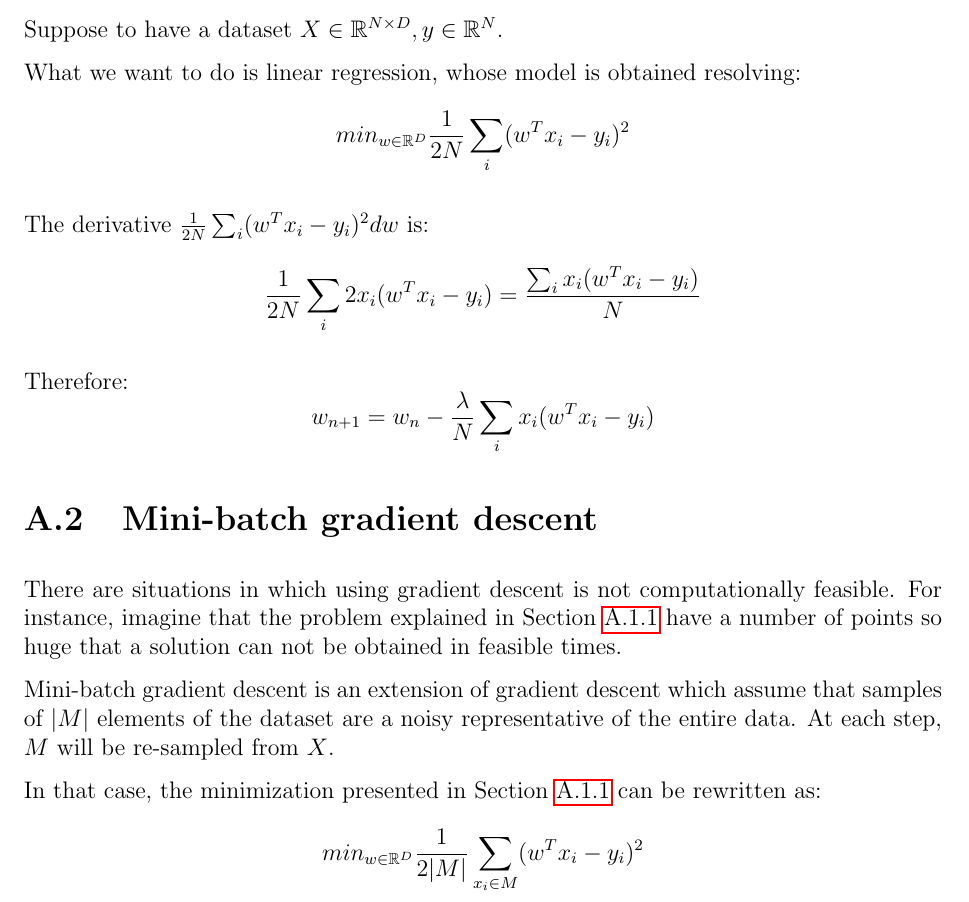
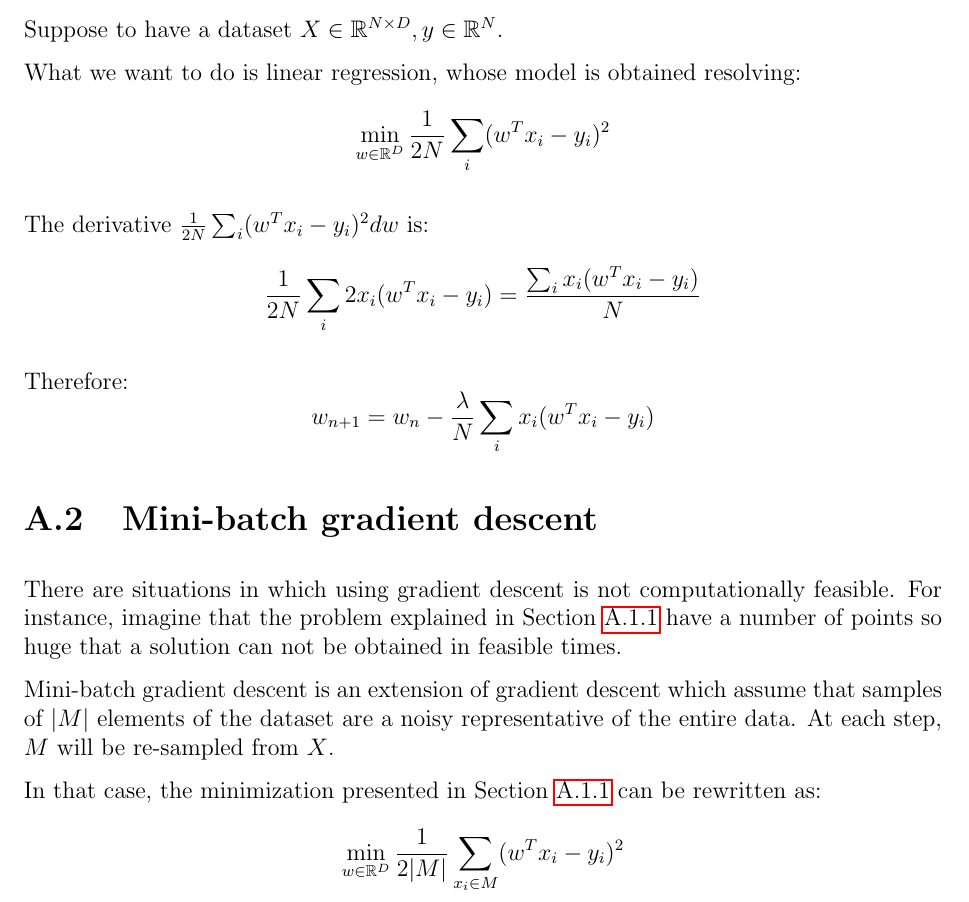
Before and after one commit to Davide95/msc_thesis, a LaTeX thesis (thesis/main.tex, which reads thesis/chapters/appendix/nn.tex): part of page 22 of 32, cut so that both start at the same text. Compiled offline with pdfLaTeX.

Commit message:
\min command graphically better

```diff
--- a/thesis/chapters/appendix/nn.tex
+++ b/thesis/chapters/appendix/nn.tex
@@ -38,7 +38,7 @@ smaller and smaller steps until convergence.
 Suppose to have a dataset $X \in \mathbb{R}^{N \times D}, y \in \mathbb{R}^N$.
 
 What we want to do is linear regression, whose model is obtained resolving:
-$$ min_{w \in \mathbb{R}^D} \frac{1}{2N} \sum_i (w^T x_i - y_i)^2$$
+$$\displaystyle \min_{w \in \mathbb{R}^D} \frac{1}{2N} \sum_i (w^T x_i - y_i)^2$$
 
 The derivative  $\frac{1}{2N} \sum_i (w^T x_i - y_i)^2 dw$ is:
 $$\frac{1}{2N} \sum_i 2 x_i(w^T x_i - y_i) = \frac{\sum_i x_i(w^T x_i - y_i)}{N}$$
@@ -57,4 +57,4 @@ samples of $|M|$ elements of the dataset are a noisy representative of the entir
 At each step, $M$ will be re-sampled from $X$.
 
 In that case, the minimization presented in Section \ref{gradesc} can be rewritten as:
-$$ min_{w \in \mathbb{R}^D} \frac{1}{2|M|} \sum_{x_i \in M} (w^T x_i - y_i)^2 $$
+$$\displaystyle \min_{w \in \mathbb{R}^D} \frac{1}{2|M|} \sum_{x_i \in M} (w^T x_i - y_i)^2 $$
```
Also changed, not shown: thesis/chapters/wordEmbedding.tex (+3 -3 lines).
